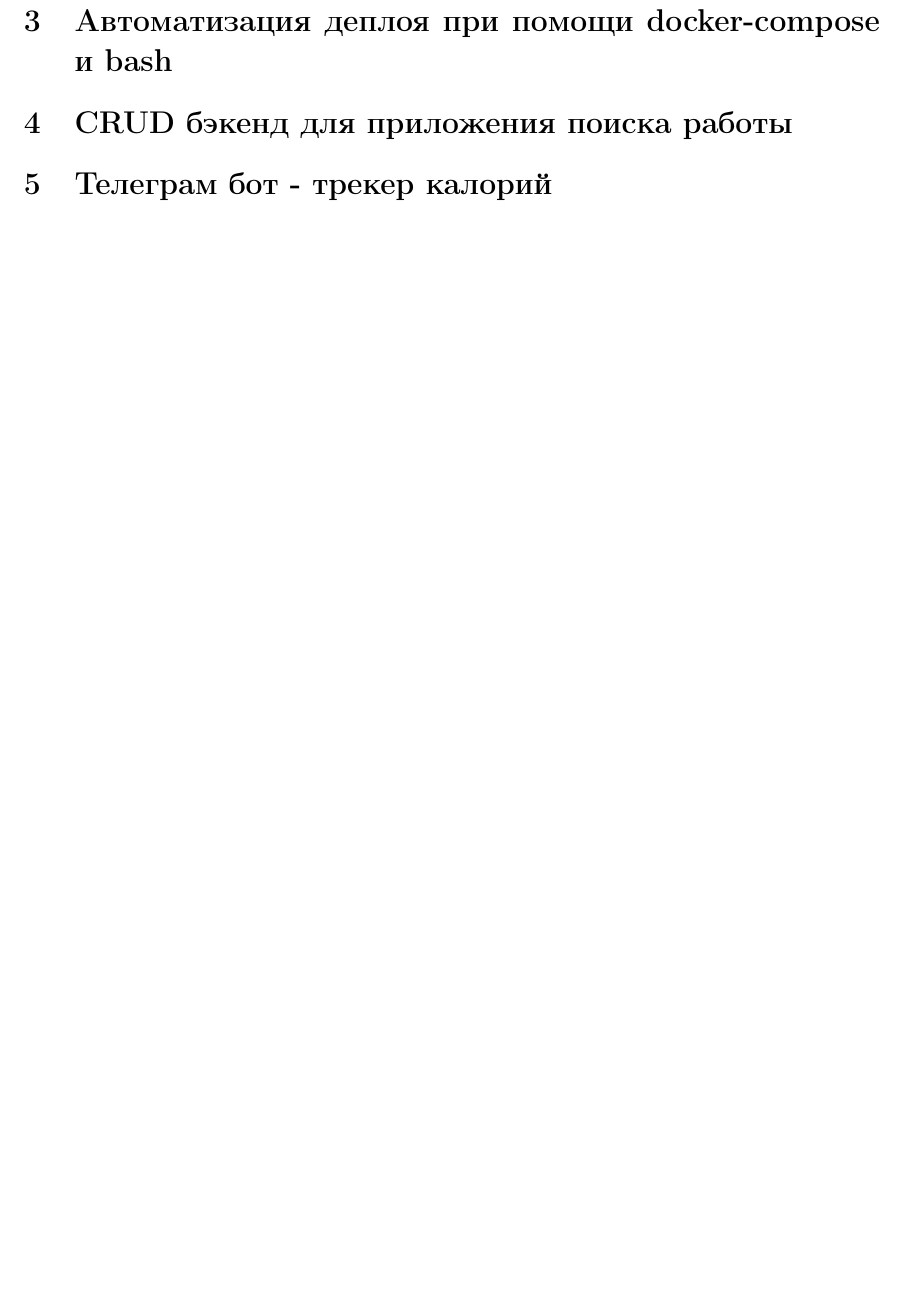
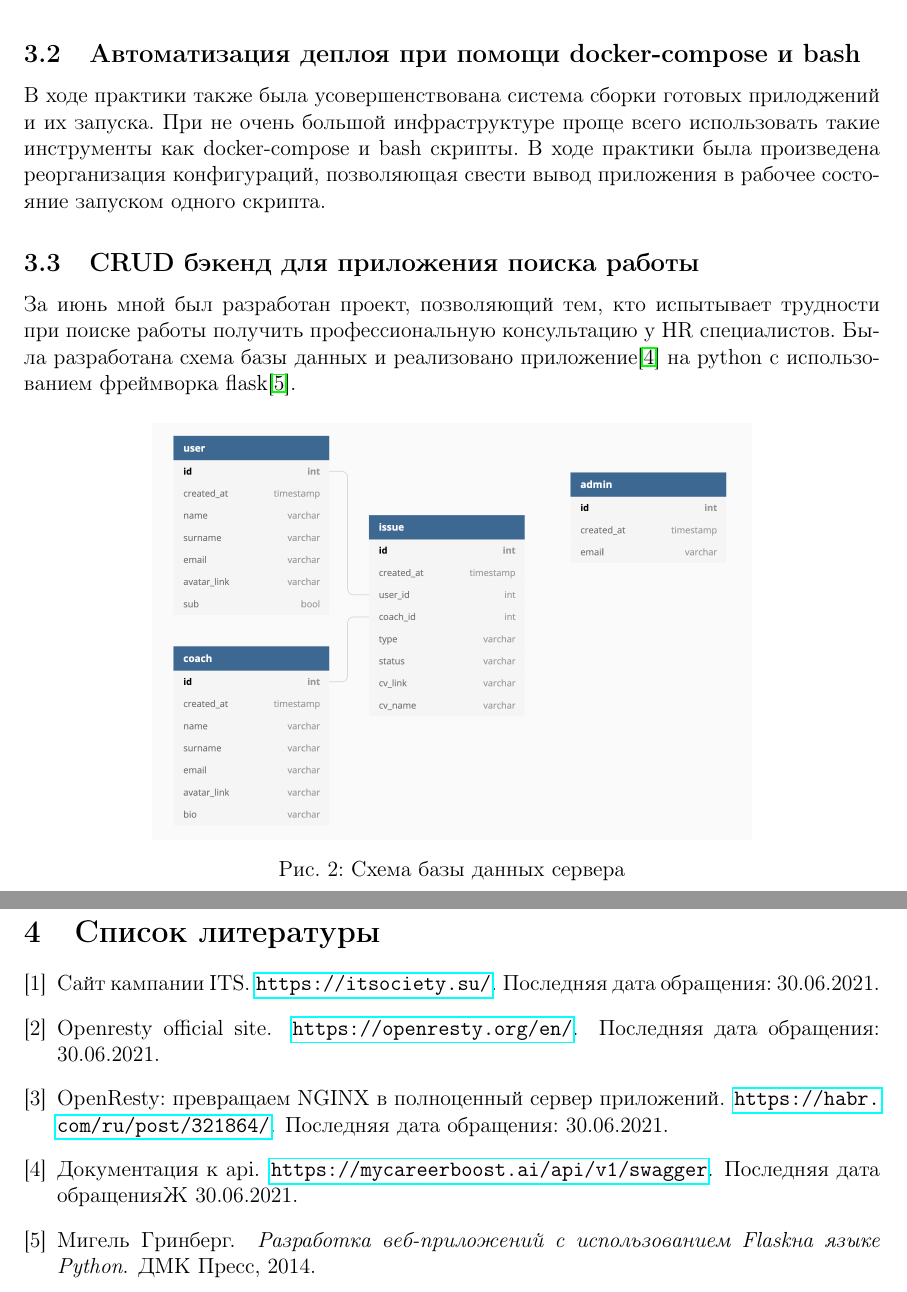
Before and after one commit to LanskovNV/poly-master-2, a LaTeX document (summer-report/LanskovNV.tex, which reads summer-report/references.bib): part of page 3 of 3 before the commit and two parts of pages 4 and 5 of 5 after it, the two joined at a grey line, cut so that both start at the same text, the shorter picture padded with empty space. Compiled offline with pdfLaTeX.

Commit message:
Updated summer-report

```diff
--- a/summer-report/LanskovNV.tex
+++ b/summer-report/LanskovNV.tex
@@ -22,6 +22,7 @@
 \usepackage{hhline}
 \usepackage{delarray}
 \usepackage{color,colortbl}
+\usepackage{float}
 
 \renewcommand{\listoffigures}{\begingroup  % add number to list of graphics
 \tocsection
@@ -88,4 +101 @@
 
-\section{Автоматизация деплоя при помощи docker-compose и bash}
-\section{CRUD бэкенд для приложения поиска работы}
-\section{Телеграм бот - трекер калорий}
@@ -91,0 +107,5 @@
+\begin{figure}[H]
+    \begin{subfigure}[b]{.49\linewidth}
+    \includegraphics[width=\linewidth]{1}
+    \caption{Обычная конфигурация блока обработки запросов}
+    \end{subfigure}
@@ -92,2 +115,27 @@
+    \end{subfigure}
+\end{figure}
+
+\subsection{Автоматизация деплоя при помощи docker-compose и bash}
+
+В ходе практики также была усовершенствована система сборки готовых прилоджений и их
+запуска. При не очень большой инфраструктуре проще всего использовать такие инструменты
+как docker-compose и bash скрипты. В ходе практики была произведена реорганизация
+конфигураций, позволяющая свести вывод приложения в рабочее состояние запуском одного скрипта.
+
+\subsection{CRUD бэкенд для приложения поиска работы}
+
+За июнь мной был разработан проект, позволяющий тем, кто испытывает трудности при поиске работы
+получить профессиональную консультацию у HR специалистов. Была разработана схема базы данных
+и реализовано приложение\cite{cvtr_api_docs} на python с использованием фреймворка flask\cite{flask}.
+
+\begin{figure}[H]
+    \centering
+    \includegraphics[width=0.7\linewidth]{3}
+    \caption{Схема базы данных сервера}
+\end{figure}
+
+\newpage
+\bibliographystyle{unsrt}
+\bibliography{references}
 
 \end{document}
--- /dev/null
+++ b/summer-report/references.bib
@@ -0,0 +1,23 @@
+@book{flask,
+  title = "Разработка веб-приложений с использованием Flaskна языке Python",
+  author = "Мигель Гринберг",
+  publisher = "ДМК Пресс",
+  year = "2014"
+}
+
+@misc{its,
+	title = {{Сайт кампании ITS}},
+	howpublished = {{\url{https://itsociety.su/}}},
+	note = {{Последняя дата обращения: 30.06.2021}}
+}
+
+@misc{openresty,
+	title = {{Openresty official site}},
+	howpublished = {{\url{https://openresty.org/en/}}},
+	note = {{Последняя дата обращения: 30.06.2021}}
+}
+
+@misc{openresty_habr,
+	title = {{OpenResty: превращаем NGINX в полноценный сервер приложений}},
+	howpublished = {{\url{https://habr.com/ru/post/321864/}}},
+	note = {{Последняя дата обращения: 30.06.2021}}
@@ -0,0 +29,2 @@
+    note = {{Последняя дата обращенияЖ 30.06.2021}}
+}
```
Also changed, not shown: summer-report/images/1.png (added), summer-report/images/2.png (added), summer-report/images/3.png (added), summer-report/LanskovNV.tex (28 more changed lines), summer-report/references.bib (5 more changed lines), 2 other files.
